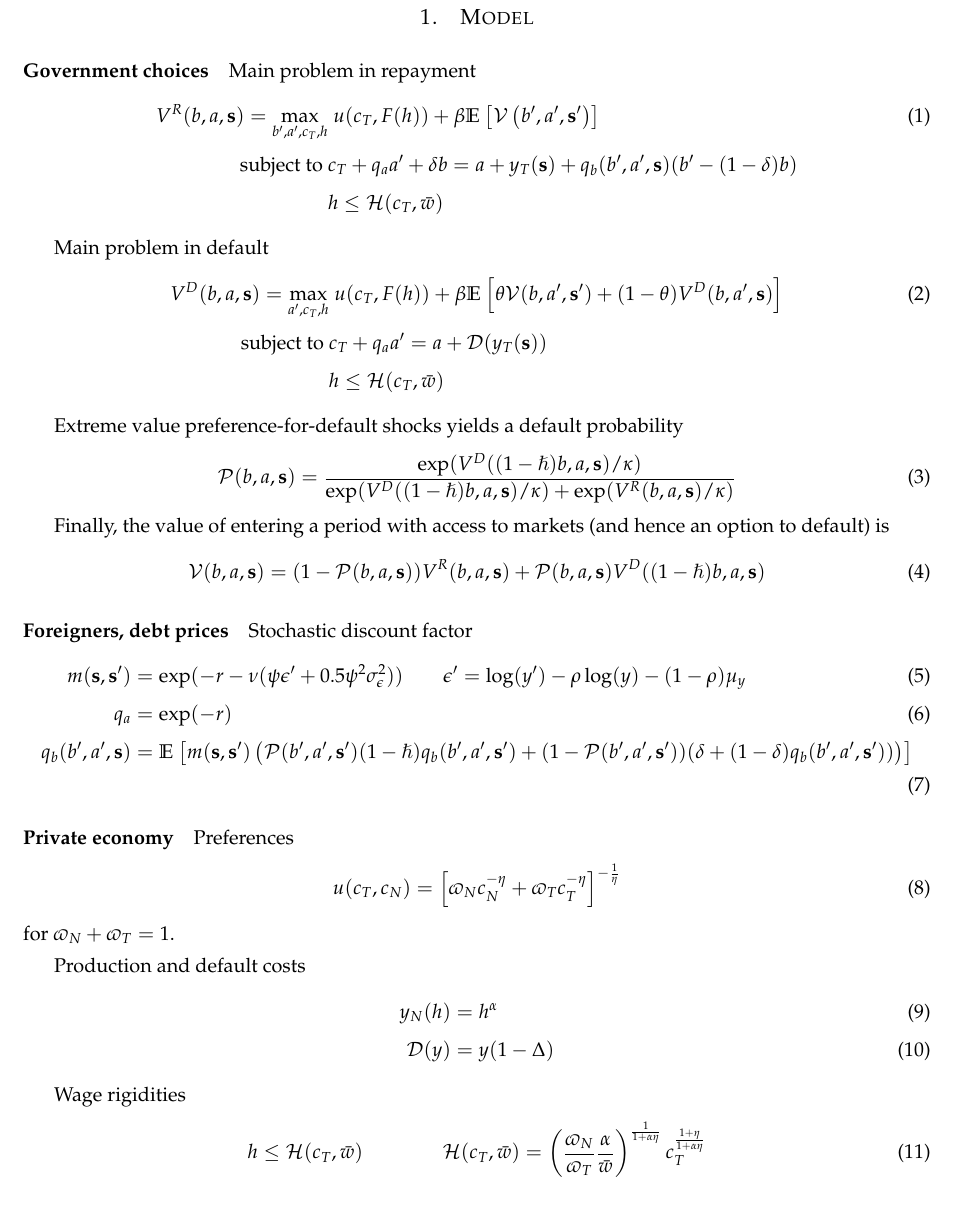
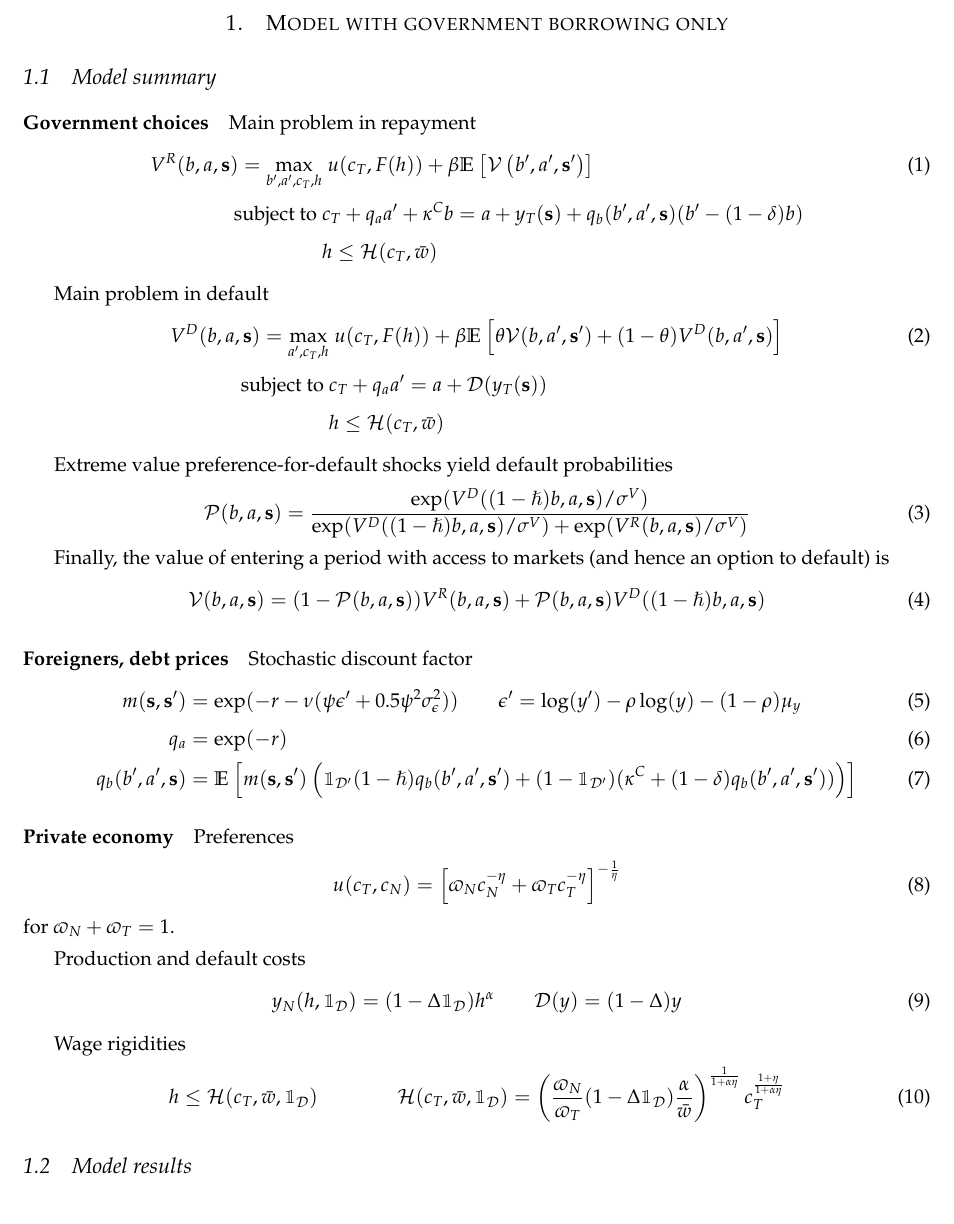
Before and after one commit to fqroldan/PrivateReserves, a LaTeX paper (TeX/privres_notes.tex): part of page 2 of 2, cut at the place of the change. Compiled offline with pdfLaTeX.

Commit message:
Added TFP costs of default for N, renamed EV shock

```diff
--- a/TeX/privres_notes.tex
+++ b/TeX/privres_notes.tex
@@ -35,15 +35,15 @@
 
 % \intro
 
-\section{Model}
-
+\section{Model with government borrowing only}
+\subsection{Model summary}
 \paragraph{Government choices}
 
 Main problem in repayment
 \begin{align}
 	V^R(b,a,\state) = \max_{b',a',c_T, h} &\; u(c_T, F(h)) + \beta \ex{\mathcal{V}\left(b',a',\state'\right)} \\
 	\text{subject to }
-	& c_T + q_a a' + \delta b = a + y_T(\state) + q_b(b',a',\state) (b' - (1-\delta) b) \notag\\
+	& c_T + q_a a' + \kappa^C b = a + y_T(\state) + q_b(b',a',\state) (b' - (1-\delta) b) \notag\\
 	& h \leq \mathcal{H}(c_T, \bar{w}) \notag
 \end{align}
 
@@ -55,9 +55,9 @@ Main problem in default
 	& h \leq \mathcal{H}(c_T, \bar{w}) \notag
 \end{align}
 
-Extreme value preference-for-default shocks yields a default probability
+Extreme value preference-for-default shocks yield default probabilities
 \begin{align}
-	\mathcal{P}(b,a,\state) = \frac{ \exp(V^D((1-\hslash)b,a,\state) / \kappa) }{\exp(V^D((1-\hslash)b,a,\state) / \kappa) + \exp(V^R(b,a,\state) / \kappa)}
+	\mathcal{P}(b,a,\state) = \frac{ \exp(V^D((1-\hslash)b,a,\state) / \sigma^V) }{\exp(V^D((1-\hslash)b,a,\state) / \sigma^V) + \exp(V^R(b,a,\state) / \sigma^V)}
 \end{align}
 
 Finally, the value of entering a period with access to markets (and hence an option to default) is
@@ -70,7 +70,7 @@ Stochastic discount factor
 \begin{align}
 	m(\state, \state') &= \exp(-r - \nu (\psi \epsilon' + 0.5 \psi^2\sigma_\epsilon^2)) \qquad \epsilon' = \log(y') - \rho\log(y) - (1-\rho)\mu_y\\
 	q_a &= \exp(-r) \\
-	q_b(b',a',\state) &= \ex{ m(\state,\state') \left(\mathcal{P}(b',a',\state') (1-\hslash) q_b(b',a',\state') + (1-\mathcal{P}(b',a',\state'))(\delta + (1-\delta)q_b(b',a',\state')) \right) }
+	q_b(b',a',\state) &= \ex{ m(\state,\state') \left(\ind_\mathcal{D'} (1-\hslash) q_b(b',a',\state') + (1-\ind_\mathcal{D'})(\kappa^C + (1-\delta)q_b(b',a',\state')) \right) }
 \end{align}
 
 \paragraph{Private economy}
@@ -82,13 +82,15 @@ for $\varpi_N + \varpi_T = 1$.
 
 Production and default costs
 \begin{align}
-	y_N(h) &= h^\alpha \\
-	\mathcal{D}(y) &= y (1-\Delta)
+	y_N(h, \ind_\mathcal{D}) = (1 - \Delta \ind_\mathcal{D}) h^\alpha \qquad \mathcal{D}(y) = (1-\Delta) y
 \end{align}
 
 Wage rigidities
 \begin{align}
-	h \leq \mathcal{H}(c_T, \bar{w}) \qquad\qquad \mathcal{H}(c_T, \bar{w}) = \left(\frac{\varpi_N}{\varpi_T} \frac{\alpha}{\bar{w}}\right)^\frac{1}{1+\alpha\eta} c_T^\frac{1+\eta}{1+\alpha\eta}
+	h \leq \mathcal{H}(c_T, \bar{w}, \ind_\mathcal{D}) \qquad\qquad \mathcal{H}(c_T, \bar{w}, \ind_\mathcal{D}) = \left(\frac{\varpi_N}{\varpi_T} (1 - \Delta \ind_\mathcal{D}) \frac{\alpha}{\bar{w}}\right)^\frac{1}{1+\alpha\eta} c_T^\frac{1+\eta}{1+\alpha\eta}
 \end{align}
 
+
+\subsection{Model results}
+
 \end{document}
```
Also changed, not shown: TeX/privres_notes.pdf, 3 other files.
